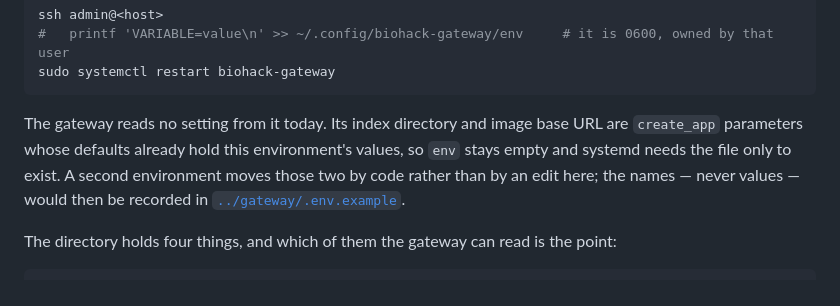
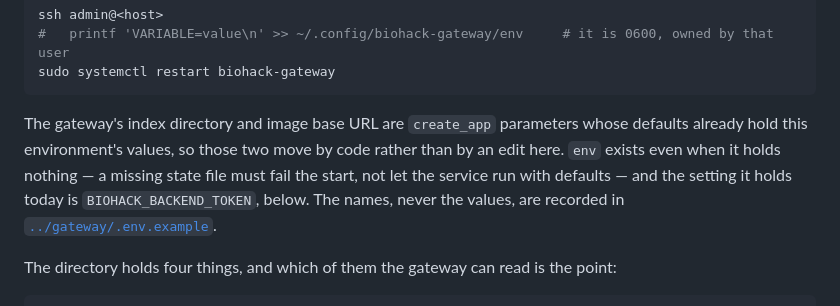
Before and after one commit to UTokyo-FieldPhenomics-Lab/gwhs-biohackathon-api-gateway, a Markdown page: deploy/README.md, the part around the change. Drawn GitHub-style.

````diff
--- a/deploy/README.md
+++ b/deploy/README.md
@@ -223,11 +223,11 @@ ssh admin@<host>
 sudo systemctl restart biohack-gateway
 ```
 
-The gateway reads no setting from it today. Its index directory and image base URL are `create_app`
-parameters whose defaults already hold this environment's values, so `env` stays empty and systemd
-needs the file only to exist. A second environment moves those two by code rather than by an edit
-here; the names — never values — would then be recorded in
-[`../gateway/.env.example`](../gateway/.env.example).
+The gateway's index directory and image base URL are `create_app` parameters whose defaults already hold
+this environment's values, so those two move by code rather than by an edit here. `env` exists even
+when it holds nothing — a missing state file must fail the start, not let the service run with defaults
+— and the setting it holds today is `BIOHACK_BACKEND_TOKEN`, below. The names, never the values, are
+recorded in [`../gateway/.env.example`](../gateway/.env.example).
 
 The directory holds four things, and which of them the gateway can read is the point:
 
````
Also changed, not shown: .agents/references/2026101621_deploying-sam31-on-the-5090.md (added, +111 -0 lines), deploy/gpu-backends.md (+50 -11 lines).
